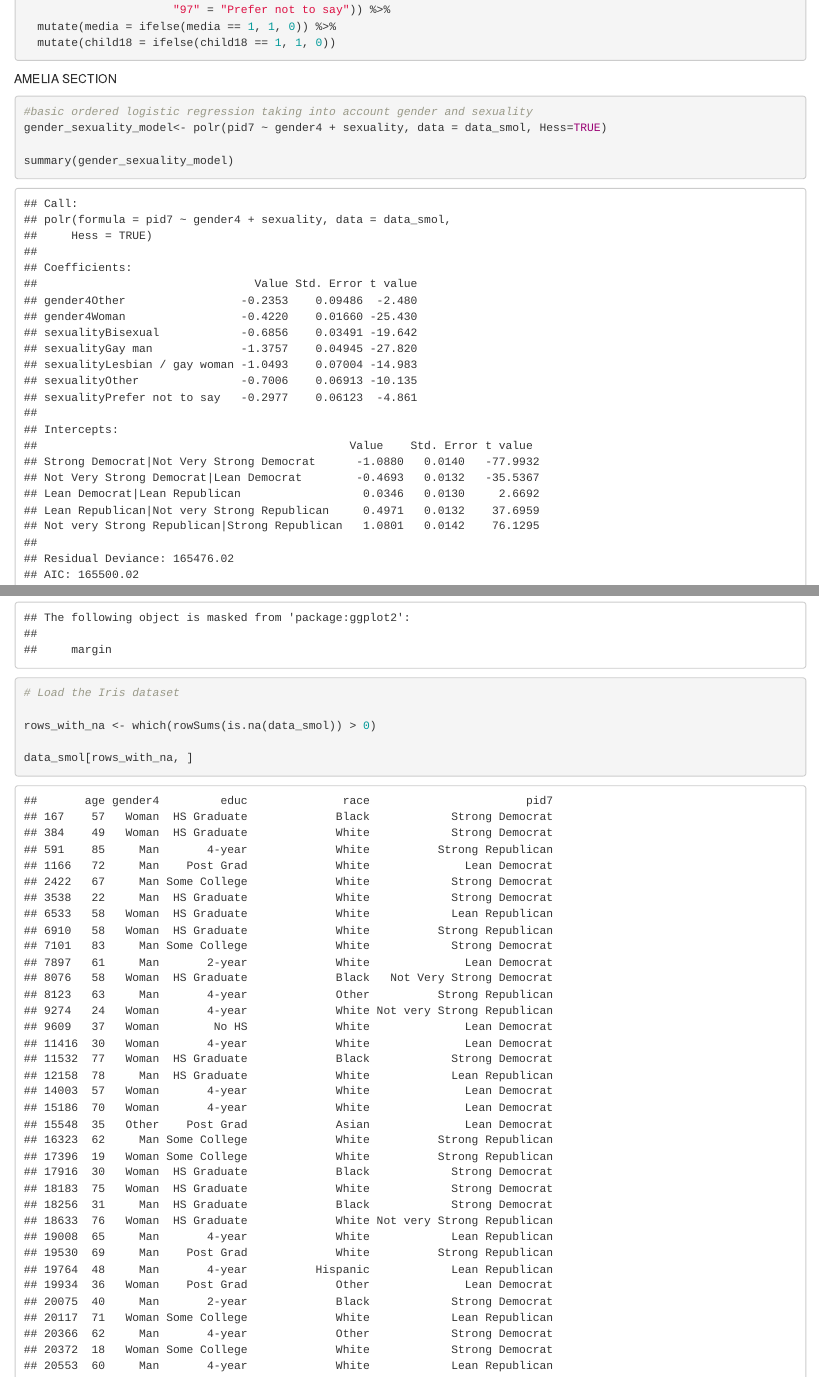
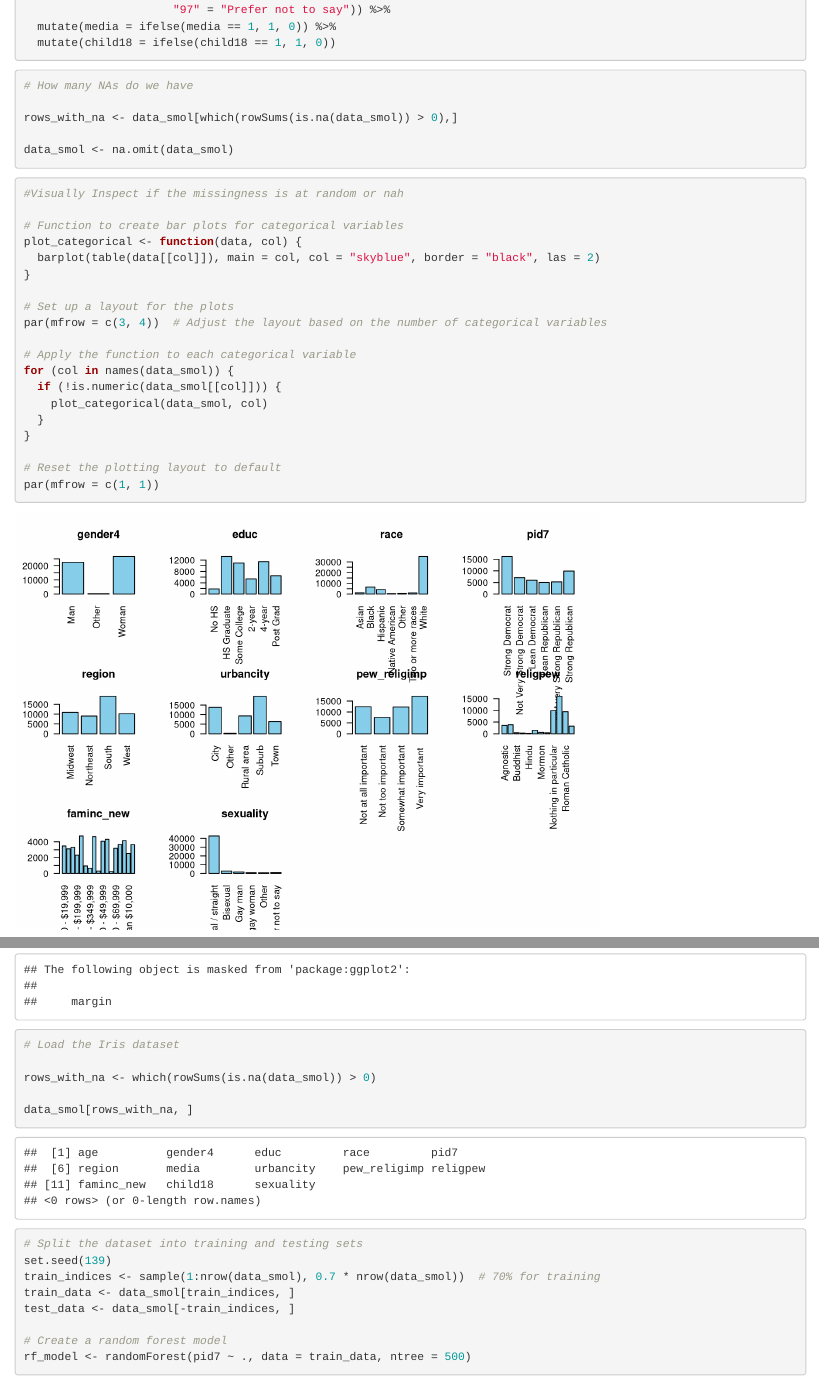
Before and after one commit to grantbw4/stat139_FinalProject, an R Markdown document (FinalProject.Rmd): the page in a window 1100 px wide, from 3330 px down, and a second part further down, joined at a grey line. Rendered offline with R 4.5, knitr and Pandoc, with nearby package versions; some code elsewhere in the file could not run offline.

Commit message:
preliminary fixes

````diff
--- a/FinalProject.Rmd
+++ b/FinalProject.Rmd
@@ -141,6 +141,39 @@ mutate(faminc_new=recode(faminc_new,
   mutate(child18 = ifelse(child18 == 1, 1, 0))
 ```
 
+```{r}
+
+# How many NAs do we have
+
+rows_with_na <- data_smol[which(rowSums(is.na(data_smol)) > 0),]
+
+data_smol <- na.omit(data_smol)
+
+```
+```{r}
+
+#Visually Inspect if the missingness is at random or nah
+
+# Function to create bar plots for categorical variables
+plot_categorical <- function(data, col) {
+  barplot(table(data[[col]]), main = col, col = "skyblue", border = "black", las = 2)
+}
+
+# Set up a layout for the plots
+par(mfrow = c(3, 4))  # Adjust the layout based on the number of categorical variables
+
+# Apply the function to each categorical variable
+for (col in names(data_smol)) {
+  if (!is.numeric(data_smol[[col]])) {
+    plot_categorical(data_smol, col)
+  }
+}
+
+# Reset the plotting layout to default
+par(mfrow = c(1, 1))
+
+```
+
 AMELIA SECTION
 
 ```{r}
````
